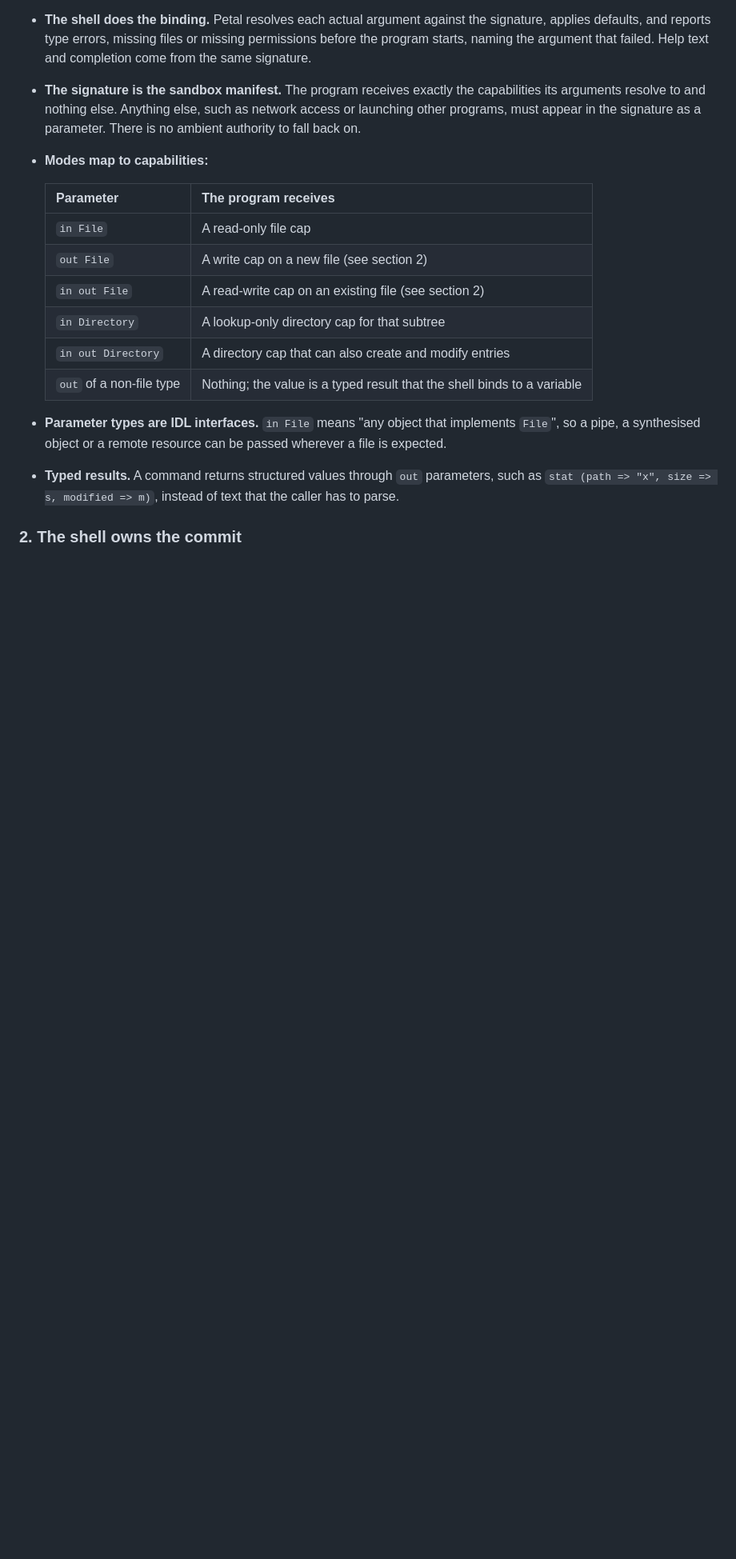
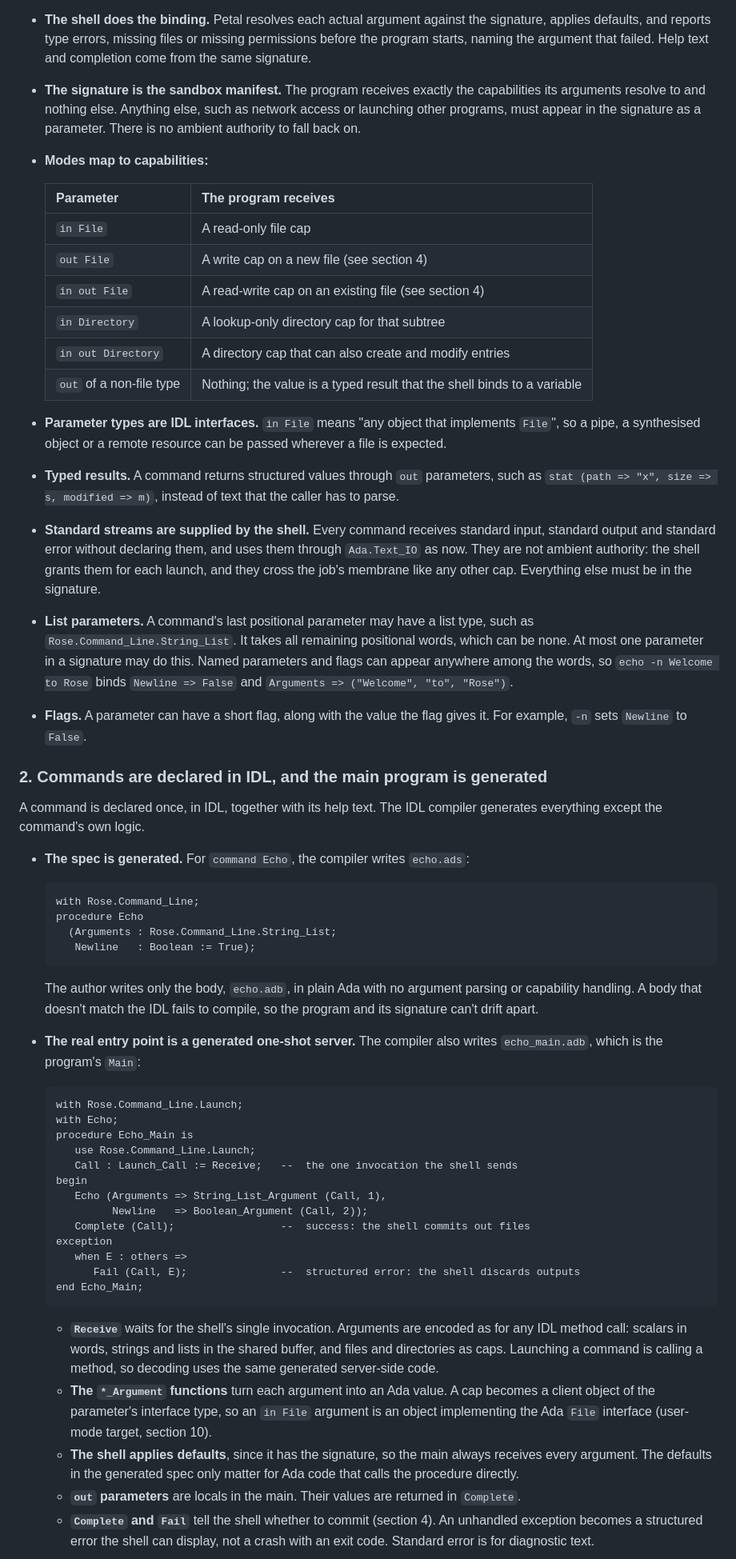
Before and after one commit to blancolioni/rose, a Markdown page: doc/adr/0002-typed-commands-and-directory-caps.md, the part around one of its changes. Shown at 80% size. GitHub-like rendering; blank space fills up the shorter version.

````diff
--- a/doc/adr/0002-typed-commands-and-directory-caps.md
+++ b/doc/adr/0002-typed-commands-and-directory-caps.md
@@ -36,13 +36,54 @@ A program's entry point is declared like an Ada procedure: typed parameters with
   | Parameter | The program receives |
   |---|---|
   | `in File` | A read-only file cap |
-  | `out File` | A write cap on a new file (see section 2) |
-  | `in out File` | A read-write cap on an existing file (see section 2) |
+  | `out File` | A write cap on a new file (see section 4) |
+  | `in out File` | A read-write cap on an existing file (see section 4) |
   | `in Directory` | A lookup-only directory cap for that subtree |
   | `in out Directory` | A directory cap that can also create and modify entries |
   | `out` of a non-file type | Nothing; the value is a typed result that the shell binds to a variable |
 
 - **Parameter types are IDL interfaces.** `in File` means "any object that implements `File`", so a pipe, a synthesised object or a remote resource can be passed wherever a file is expected.
 - **Typed results.** A command returns structured values through `out` parameters, such as `stat (path => "x", size => s, modified => m)`, instead of text that the caller has to parse.
+- **Standard streams are supplied by the shell.** Every command receives standard input, standard output and standard error without declaring them, and uses them through `Ada.Text_IO` as now. They are not ambient authority: the shell grants them for each launch, and they cross the job's membrane like any other cap. Everything else must be in the signature.
+- **List parameters.** A command's last positional parameter may have a list type, such as `Rose.Command_Line.String_List`. It takes all remaining positional words, which can be none. At most one parameter in a signature may do this. Named parameters and flags can appear anywhere among the words, so `echo -n Welcome to Rose` binds `Newline => False` and `Arguments => ("Welcome", "to", "Rose")`.
+- **Flags.** A parameter can have a short flag, along with the value the flag gives it. For example, `-n` sets `Newline` to `False`.
 
-### 2. The shell owns the commit
+### 2. Commands are declared in IDL, and the main program is generated
+
+A command is declared once, in IDL, together with its help text. The IDL compiler generates everything except the command's own logic.
+
+- **The spec is generated.** For `command Echo`, the compiler writes `echo.ads`:
+
+  ```ada
+  with Rose.Command_Line;
+  procedure Echo
+    (Arguments : Rose.Command_Line.String_List;
+     Newline   : Boolean := True);
+  ```
+
+  The author writes only the body, `echo.adb`, in plain Ada with no argument parsing or capability handling. A body that doesn't match the IDL fails to compile, so the program and its signature can't drift apart.
+
+- **The real entry point is a generated one-shot server.** The compiler also writes `echo_main.adb`, which is the program's `Main`:
+
+  ```ada
+  with Rose.Command_Line.Launch;
+  with Echo;
+  procedure Echo_Main is
+     use Rose.Command_Line.Launch;
+     Call : Launch_Call := Receive;   --  the one invocation the shell sends
+  begin
+     Echo (Arguments => String_List_Argument (Call, 1),
+           Newline   => Boolean_Argument (Call, 2));
+     Complete (Call);                 --  success: the shell commits out files
+  exception
+     when E : others =>
+        Fail (Call, E);               --  structured error: the shell discards outputs
+  end Echo_Main;
+  ```
+
+  - **`Receive`** waits for the shell's single invocation. Arguments are encoded as for any IDL method call: scalars in words, strings and lists in the shared buffer, and files and directories as caps. Launching a command is calling a method, so decoding uses the same generated server-side code.
+  - **The `*_Argument` functions** turn each argument into an Ada value. A cap becomes a client object of the parameter's interface type, so an `in File` argument is an object implementing the Ada `File` interface (user-mode target, section 10).
+  - **The shell applies defaults**, since it has the signature, so the main always receives every argument. The defaults in the generated spec only matter for Ada code that calls the procedure directly.
+  - **`out` parameters** are locals in the main. Their values are returned in `Complete`.
+  - **`Complete` and `Fail`** tell the shell whether to commit (section 4). An unhandled exception becomes a structured error the shell can display, not a crash with an exit code. Standard error is for diagnostic text.
+
````
Also changed, not shown: other parts of doc/adr/0002-typed-commands-and-directory-caps.md (+29 -11 lines).
